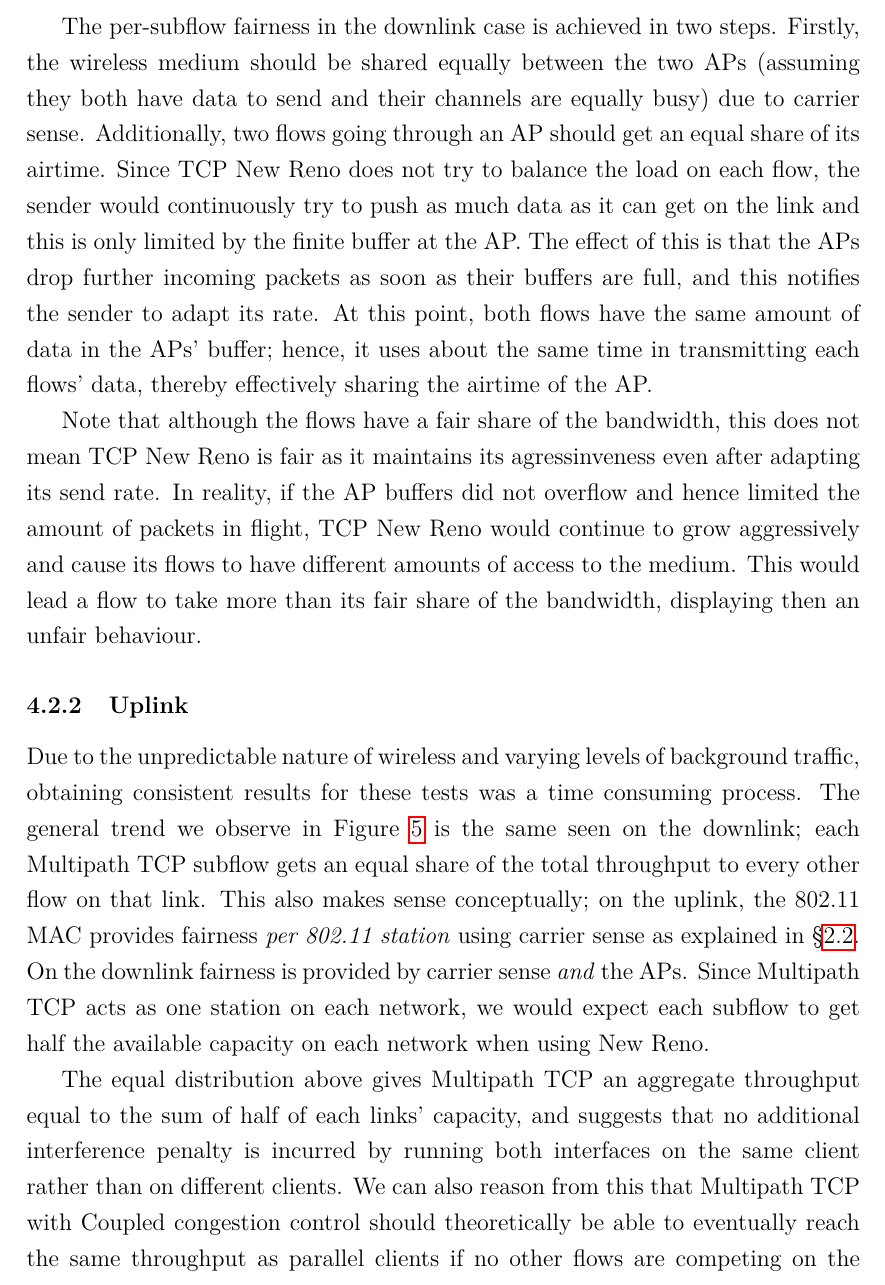
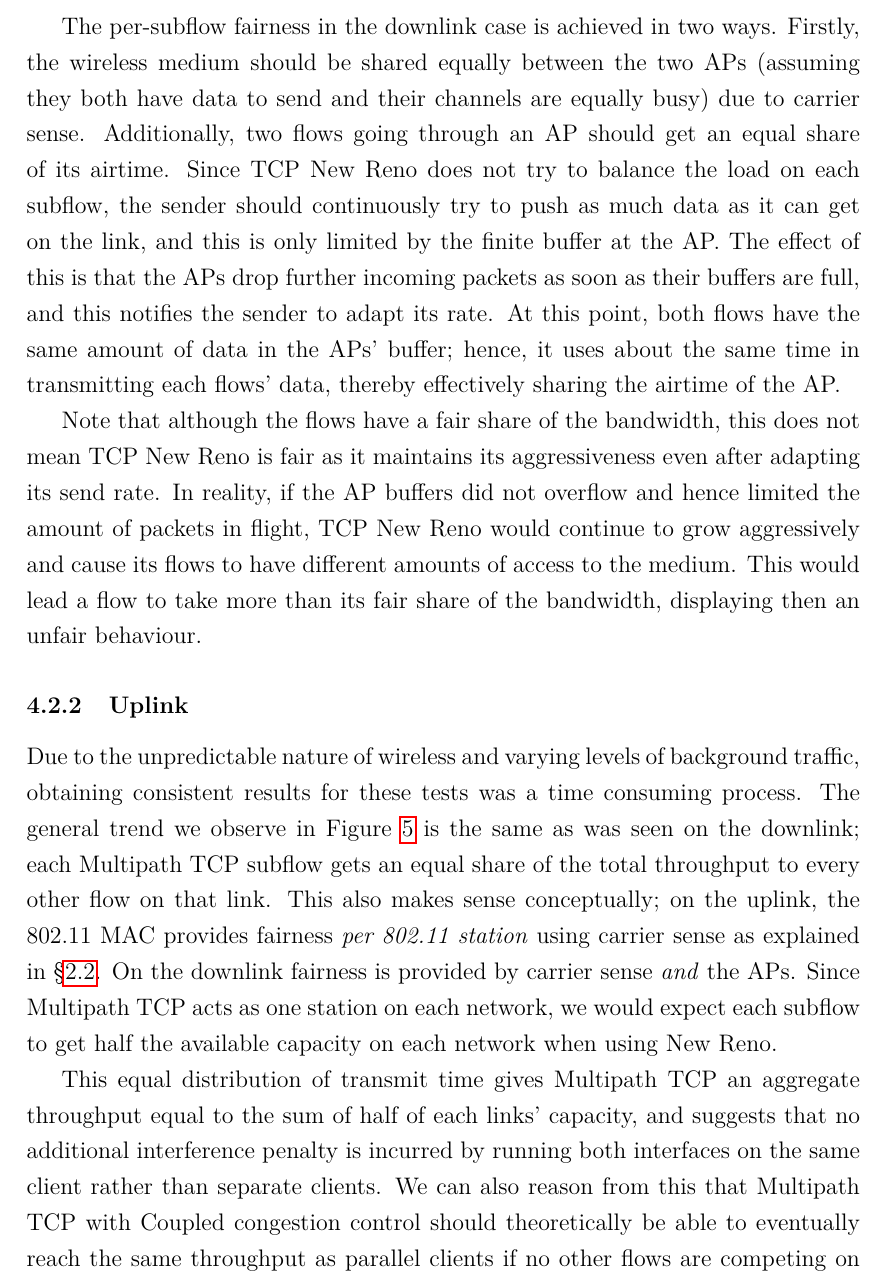
Before and after one commit to jamesbarlow/mptcp, a LaTeX paper (report/report.tex, which reads report/sections/results-mptcp.tex): part of page 24 of 40, cut so that both start at the same text. Compiled offline with pdfLaTeX.

Commit message:
Few small changes and tense stuff for results-mptcp.

```diff
--- a/report/sections/results-mptcp.tex
+++ b/report/sections/results-mptcp.tex
@@ -39,12 +40,12 @@ This can be seen in \subref{graph:sc-reno-down} through
 the discrepancies in \subref{graph:cc-reno-down} to the unstable nature of
 wireless networks.
 
-The per-subflow fairness in the downlink case is achieved in two steps. Firstly,
+The per-subflow fairness in the downlink case is achieved in two ways. Firstly,
 the wireless medium should be shared equally between the two APs (assuming they
 both have data to send and their channels are equally busy) due to carrier
 sense. Additionally, two flows going through an AP should get an equal share of
-its airtime. Since TCP New Reno does not try to balance the load on each flow,
-the sender would continuously try to push as much data as it can get on the link
+its airtime. Since TCP New Reno does not try to balance the load on each subflow,
+the sender should continuously try to push as much data as it can get on the link,
 and this is only limited by the finite buffer at the AP. The effect of this is
 that the APs drop further incoming packets as soon as their buffers are full,
 and this notifies the sender to adapt its rate. At this point, both flows have
@@ -53,7 +54,7 @@ in transmitting each flows' data, thereby effectively sharing the airtime of the
 AP.
 
 Note that although the flows have a fair share of the bandwidth, this does not
-mean TCP New Reno is fair as it maintains its agressinveness even after adapting
+mean TCP New Reno is fair as it maintains its aggressiveness even after adapting
 its send rate. In reality, if the AP buffers did not overflow and hence limited
 the amount of packets in flight, TCP New Reno would continue to grow
 aggressively and cause its flows to have different amounts of access to the
@@ -82,7 +83,7 @@ bandwidth, displaying then an unfair behaviour.
 Due to the unpredictable nature of wireless and varying levels of background
 traffic, obtaining consistent results for these tests was a time consuming
 process. The general trend we observe in Figure~\ref{graph:reno-up} is the
-same seen on the downlink; each Multipath TCP subflow gets an equal
+same as was seen on the downlink; each Multipath TCP subflow gets an equal
 share of the total throughput to every other flow on that link. This also makes
 sense conceptually; on the uplink, the 802.11 MAC provides fairness
 \emph{per 802.11 station} using carrier sense as explained in
@@ -91,10 +92,10 @@ sense conceptually; on the uplink, the 802.11 MAC provides fairness
 we would expect each subflow to get half the available capacity on each network
 when using New Reno.
 
-The equal distribution above gives Multipath TCP an aggregate throughput equal
+This equal distribution of transmit time gives Multipath TCP an aggregate throughput equal
 to the sum of half of each links' capacity, and suggests that no additional interference
-penalty is incurred by running both interfaces on the same client rather than on
-different clients. We can also reason from this that Multipath TCP with Coupled
+penalty is incurred by running both interfaces on the same client rather than
+separate clients. We can also reason from this that Multipath TCP with Coupled
 congestion control should theoretically be able to eventually reach the same
 throughput as parallel clients if no other flows are competing on the network;
 this will be examined at in \S\ref{sec:results-performance}.
```
Also changed, not shown: report/sections/results-mptcp.tex (5 more changed lines).
